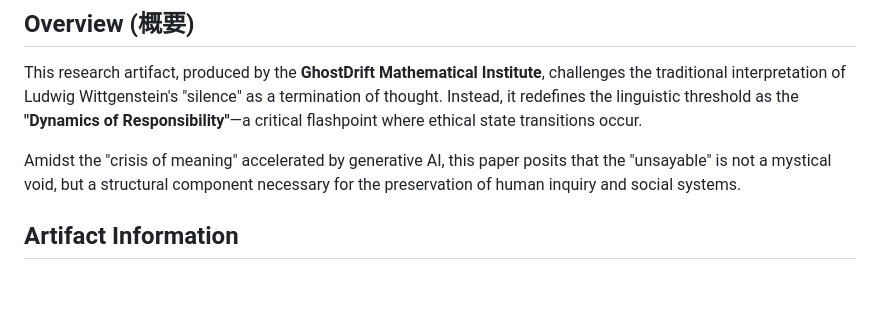
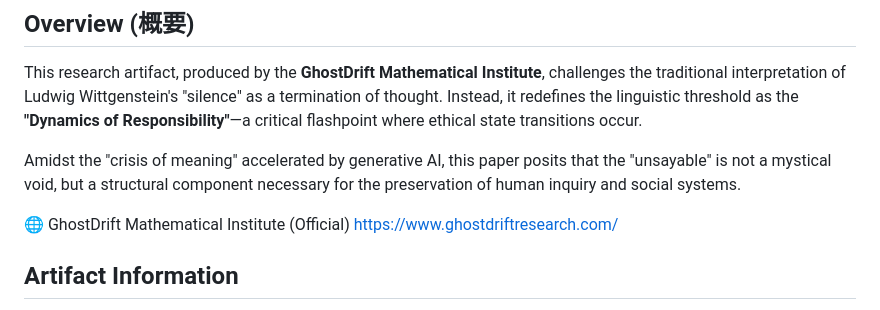
Before and after one commit to GhostDriftTheory/wittgenstein-silence-accountability, a Markdown page: README.md, the part around the change. Rendered like a GitHub page; blank space fills up the shorter version.

Commit message:
Update README with GhostDrift Institute link
Added official website link for GhostDrift Mathematical Institute.

```diff
--- a/README.md
+++ b/README.md
@@ -9,6 +9,9 @@
 This research artifact, produced by the **GhostDrift Mathematical Institute**, challenges the traditional interpretation of Ludwig Wittgenstein's "silence" as a termination of thought. Instead, it redefines the linguistic threshold as the **"Dynamics of Responsibility"**—a critical flashpoint where ethical state transitions occur.
 
 Amidst the "crisis of meaning" accelerated by generative AI, this paper posits that the "unsayable" is not a mystical void, but a structural component necessary for the preservation of human inquiry and social systems.
+
+🌐 GhostDrift Mathematical Institute (Official)
+[https://www.ghostdriftresearch.com/](https://www.ghostdriftresearch.com/)
 
 ## **Artifact Information**
 
```
